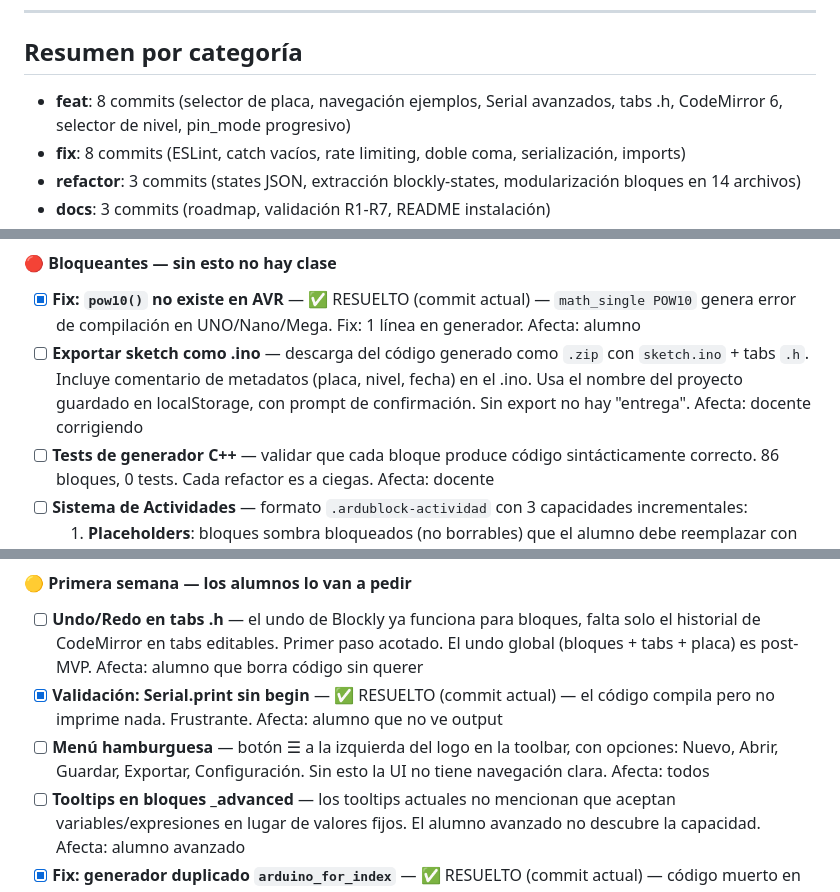
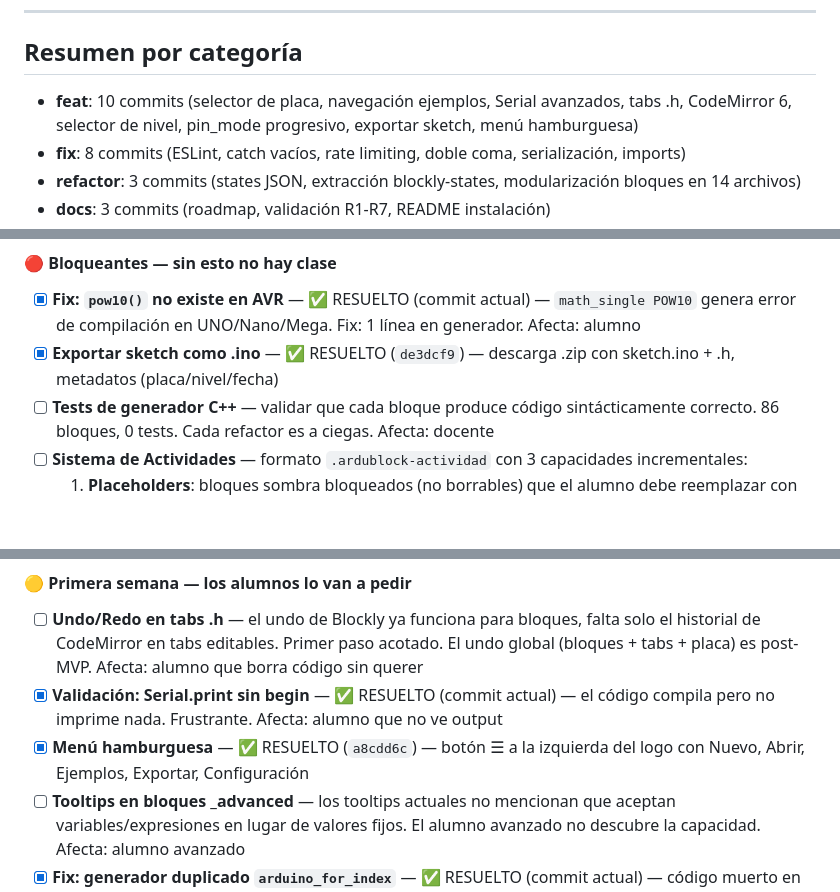
Before and after one commit to javdazdaz/ArduBlock, a Markdown page: INTERNO.md, 3 parts joined by grey strips. Drawn GitHub-style; blank space fills up the shorter version.

```diff
--- a/INTERNO.md
+++ b/INTERNO.md
@@ -72,7 +74,7 @@ Commits ordenados del más reciente al más antiguo.
 
 ## Resumen por categoría
 
-- **feat**: 8 commits (selector de placa, navegación ejemplos, Serial avanzados, tabs .h, CodeMirror 6, selector de nivel, pin_mode progresivo)
+- **feat**: 10 commits (selector de placa, navegación ejemplos, Serial avanzados, tabs .h, CodeMirror 6, selector de nivel, pin_mode progresivo, exportar sketch, menú hamburguesa)
 - **fix**: 8 commits (ESLint, catch vacíos, rate limiting, doble coma, serialización, imports)
 - **refactor**: 3 commits (states JSON, extracción blockly-states, modularización bloques en 14 archivos)
 - **docs**: 3 commits (roadmap, validación R1-R7, README instalación)
@@ -297,7 +299,7 @@ Prioridad: 🔴 bloqueante para clase → 🟡 primera semana → 🟢 experienc
 
 #### 🔴 Bloqueantes — sin esto no hay clase
 - [x] **Fix: `pow10()` no existe en AVR** — ✅ RESUELTO (commit actual) — `math_single POW10` genera error de compilación en UNO/Nano/Mega. Fix: 1 línea en generador. Afecta: alumno
-- [ ] **Exportar sketch como .ino** — descarga del código generado como `.zip` con `sketch.ino` + tabs `.h`. Incluye comentario de metadatos (placa, nivel, fecha) en el .ino. Usa el nombre del proyecto guardado en localStorage, con prompt de confirmación. Sin export no hay "entrega". Afecta: docente corrigiendo
+- [x] **Exportar sketch como .ino** — ✅ RESUELTO (`de3dcf9`) — descarga .zip con sketch.ino + .h, metadatos (placa/nivel/fecha)
 - [ ] **Tests de generador C++** — validar que cada bloque produce código sintácticamente correcto. 86 bloques, 0 tests. Cada refactor es a ciegas. Afecta: docente
 - [ ] **Sistema de Actividades** — formato `.ardublock-actividad` con 3 capacidades incrementales:
   1. **Placeholders**: bloques sombra bloqueados (no borrables) que el alumno debe reemplazar con su implementación
@@ -308,7 +310,7 @@ Prioridad: 🔴 bloqueante para clase → 🟡 primera semana → 🟢 experienc
 #### 🟡 Primera semana — los alumnos lo van a pedir
 - [ ] **Undo/Redo en tabs .h** — el undo de Blockly ya funciona para bloques, falta solo el historial de CodeMirror en tabs editables. Primer paso acotado. El undo global (bloques + tabs + placa) es post-MVP. Afecta: alumno que borra código sin querer
 - [x] **Validación: Serial.print sin begin** — ✅ RESUELTO (commit actual) — el código compila pero no imprime nada. Frustrante. Afecta: alumno que no ve output
-- [ ] **Menú hamburguesa** — botón ☰ a la izquierda del logo en la toolbar, con opciones: Nuevo, Abrir, Guardar, Exportar, Configuración. Sin esto la UI no tiene navegación clara. Afecta: todos
+- [x] **Menú hamburguesa** — ✅ RESUELTO (`a8cdd6c`) — botón ☰ a la izquierda del logo con Nuevo, Abrir, Ejemplos, Exportar, Configuración
 - [ ] **Tooltips en bloques _advanced** — los tooltips actuales no mencionan que aceptan variables/expresiones en lugar de valores fijos. El alumno avanzado no descubre la capacidad. Afecta: alumno avanzado
 - [x] **Fix: generador duplicado `arduino_for_index`** — ✅ RESUELTO (commit actual) — código muerto en `generator.js`, el de `bucles.js` lo pisa. Afecta: developer (no visible al alumno)
 
```
Also changed, not shown: other parts of INTERNO.md (+6 -4 lines).
